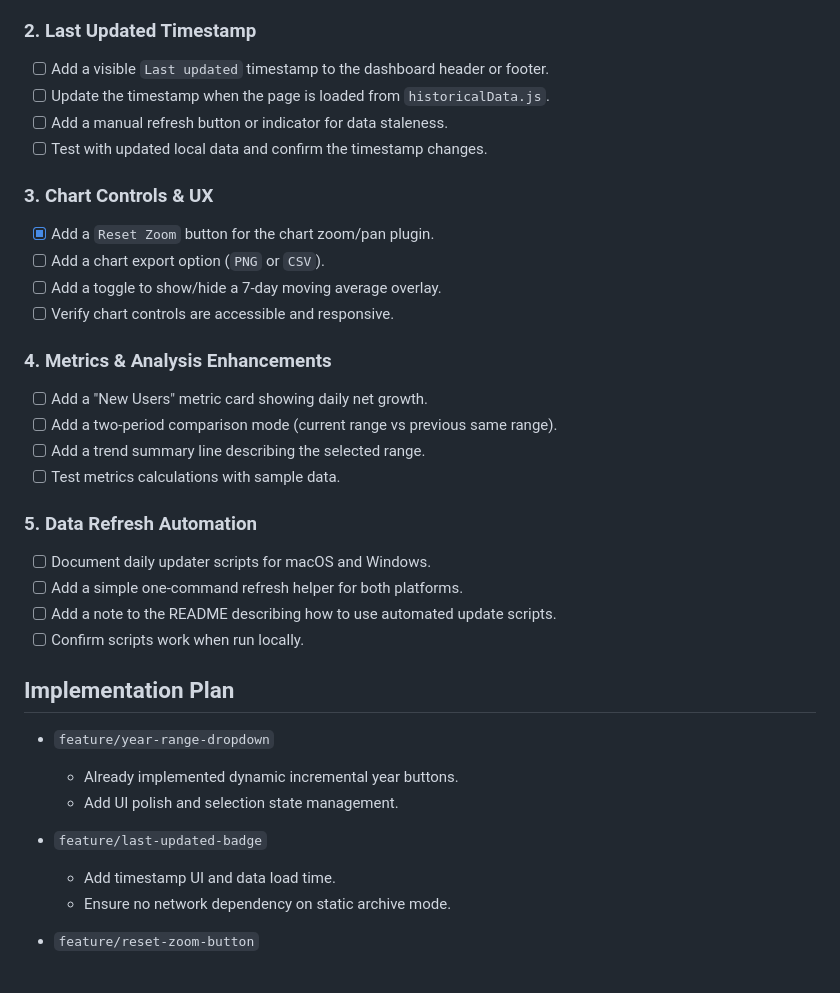
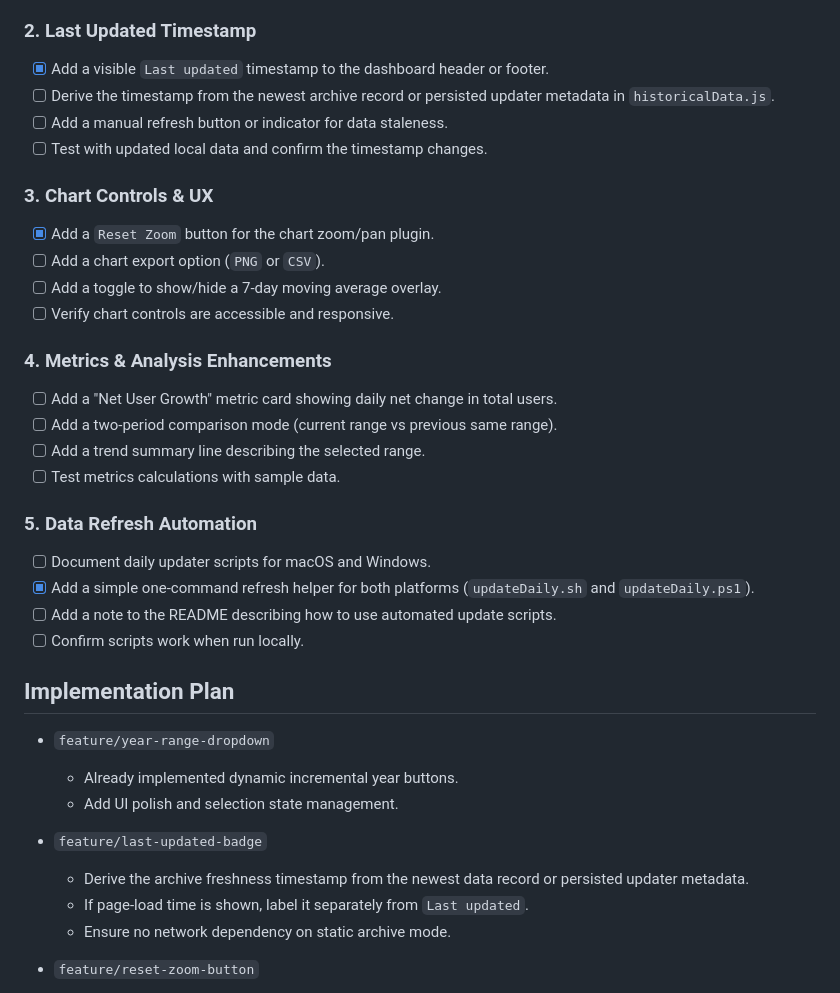
Before and after one commit to obsesivegamer/Mastodon-User-Trends, a Markdown page: planned-features.md, the part around the change. Drawn GitHub-style.

Commit message:
docs: reconcile planned feature checklist

```diff
--- a/planned-features.md
+++ b/planned-features.md
@@ -34,8 +34,8 @@ Define the dashboard improvement roadmap, turn the ideas into actionable work it
 - [ ] Verify the selector works on desktop and mobile.
 
 ### 2. Last Updated Timestamp
-- [ ] Add a visible `Last updated` timestamp to the dashboard header or footer.
-- [ ] Update the timestamp when the page is loaded from `historicalData.js`.
+- [x] Add a visible `Last updated` timestamp to the dashboard header or footer.
+- [ ] Derive the timestamp from the newest archive record or persisted updater metadata in `historicalData.js`.
 - [ ] Add a manual refresh button or indicator for data staleness.
 - [ ] Test with updated local data and confirm the timestamp changes.
 
@@ -46,14 +46,14 @@ Define the dashboard improvement roadmap, turn the ideas into actionable work it
 - [ ] Verify chart controls are accessible and responsive.
 
 ### 4. Metrics & Analysis Enhancements
-- [ ] Add a "New Users" metric card showing daily net growth.
+- [ ] Add a "Net User Growth" metric card showing daily net change in total users.
 - [ ] Add a two-period comparison mode (current range vs previous same range).
 - [ ] Add a trend summary line describing the selected range.
 - [ ] Test metrics calculations with sample data.
 
 ### 5. Data Refresh Automation
 - [ ] Document daily updater scripts for macOS and Windows.
-- [ ] Add a simple one-command refresh helper for both platforms.
+- [x] Add a simple one-command refresh helper for both platforms (`updateDaily.sh` and `updateDaily.ps1`).
 - [ ] Add a note to the README describing how to use automated update scripts.
 - [ ] Confirm scripts work when run locally.
 
@@ -64,7 +64,8 @@ Define the dashboard improvement roadmap, turn the ideas into actionable work it
   - Add UI polish and selection state management.
 
 - `feature/last-updated-badge`
-  - Add timestamp UI and data load time.
+  - Derive the archive freshness timestamp from the newest data record or persisted updater metadata.
+  - If page-load time is shown, label it separately from `Last updated`.
   - Ensure no network dependency on static archive mode.
 
 - `feature/reset-zoom-button`
```
